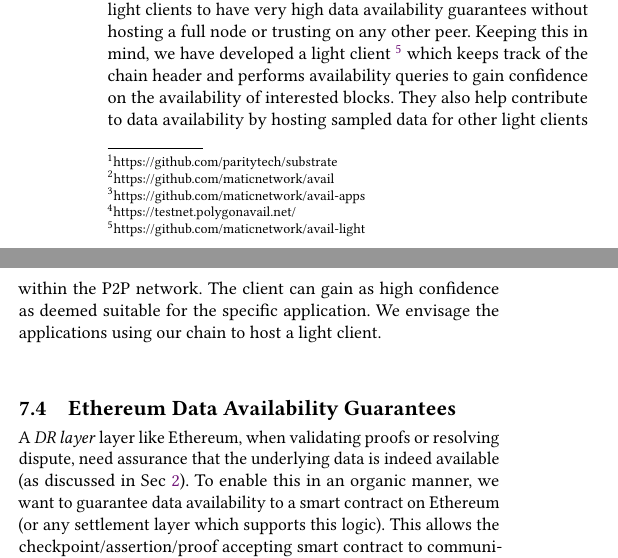
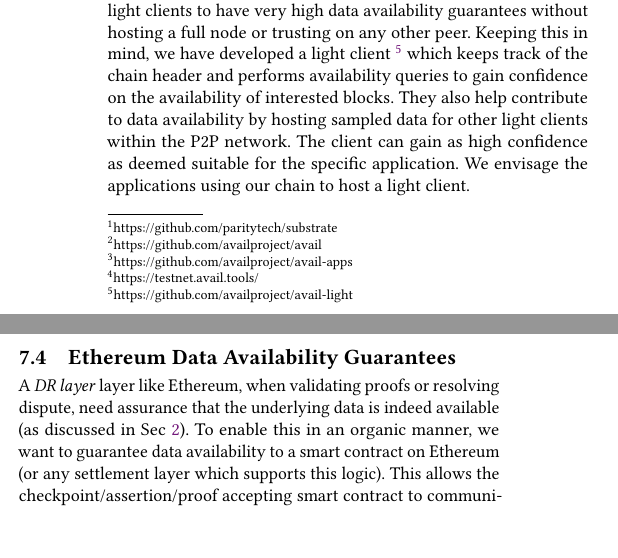
Before and after one commit to availproject/data-availability, a LaTeX paper (reference document/Data Availability - Reference Document.tex): two parts of the columns of page 5 of 6, joined at a grey line, cut so that both start at the same text, the shorter picture padded with empty space. Compiled offline with pdfLaTeX.

Commit message:
update: Polygon references to Avail

```diff
--- a/reference document/Data Availability - Reference Document.tex
+++ b/reference document/Data Availability - Reference Document.tex
@@ -7,7 +7,7 @@
 \setcopyright{none}
 \renewcommand\footnotetextcopyrightpermission[1]{}
 
-\hypersetup{pdftitle={Matic - Data Availability}}
+\hypersetup{pdftitle={Avail - Data Availability}}
 
 \newcommand{\DA}{\textit{DA layer}}
 \newcommand{\EX}{\textit{Exec layer}}
@@ -185,17 +185,17 @@
         GRANDPA (GHOST-based Recursive ANcestor Deriving Prefix Agreement)~\cite{grandpa} is a finality gadget ensuring provable finality. Without the finality gadget, the users can only have probabilistic finality, like in classical blockchain systems. GRANDPA guarantees that blocks reach quicker finality and a finalized block can never be reverted.
 
     \subsection{Full Nodes}
-        To implement our design in a standalone blockchain, we use the Substrate framework~\footnote{https://github.com/paritytech/substrate}. Substrate provides great flexibility to implement custom runtime logic with inherent BABE/GRANDPA consensus support. Our design needed major changes in the Substrate codebase and hence we worked on a separate codebase~\footnote{https://github.com/maticnetwork/avail}. The major changes that we made are:
+        To implement our design in a standalone blockchain, we use the Substrate framework~\footnote{https://github.com/paritytech/substrate}. Substrate provides great flexibility to implement custom runtime logic with inherent BABE/GRANDPA consensus support. Our design needed major changes in the Substrate codebase and hence we worked on a separate codebase~\footnote{https://github.com/availproject/avail}. The major changes that we made are:
         \begin{itemize}
             \item The contents of the block are arranged into the data matrix, extended and polynomial commitment generation is performed during the block building process.
             \item The header structure is changed to contain the commitments as part of the header.
             \item Block sizes are made dynamic, according to the number of transactions on the mempool. However, the maximum block size allowed is 4 MB, including the data redundancy.
             \item Additional RPC methods to support data availability queries are introduced. These can be used by light clients to gain confidence about availability and inclusion.
         \end{itemize}
-        We have modified the Polkadot Apps~\footnote{https://github.com/maticnetwork/avail-apps} to build our block explorer~\footnote{https://testnet.polygonavail.net/} for our test network.
+        We have modified the Polkadot Apps~\footnote{https://github.com/availproject/avail-apps} to build our block explorer~\footnote{https://testnet.avail.tools/} for our test network.
 
     \subsection{Light Client}
-        In our present design, light clients are nodes that participate in the system without investing resources to host a full node. We want our light clients to have very high data availability guarantees without hosting a full node or trusting on any other peer. Keeping this in mind, we have developed a light client~\footnote{https://github.com/maticnetwork/avail-light} which keeps track of the chain header and performs availability queries to gain confidence on the availability of interested blocks. They also help contribute to data availability by hosting sampled data for other light clients within the P2P network. The client can gain as high confidence as deemed suitable for the specific application. We envisage the applications using our chain to host a light client.
+        In our present design, light clients are nodes that participate in the system without investing resources to host a full node. We want our light clients to have very high data availability guarantees without hosting a full node or trusting on any other peer. Keeping this in mind, we have developed a light client~\footnote{https://github.com/availproject/avail-light} which keeps track of the chain header and performs availability queries to gain confidence on the availability of interested blocks. They also help contribute to data availability by hosting sampled data for other light clients within the P2P network. The client can gain as high confidence as deemed suitable for the specific application. We envisage the applications using our chain to host a light client.
 
     \subsection{Ethereum Data Availability Guarantees}
         A \DR{} layer like Ethereum, when validating proofs or resolving dispute, need assurance that the underlying data is indeed available (as discussed in Sec \ref{rollup}). To enable this in an organic manner, we want to guarantee data availability to a smart contract on Ethereum (or any settlement layer which supports this logic). This allows the checkpoint/assertion/proof accepting smart contract to communicate with this light client contract and directly get DA assurance.
```
Also changed, not shown: reference document/Data Availability - Reference Document.pdf, reference document/Data Availability - Reference Document.tex (6 more changed lines).
